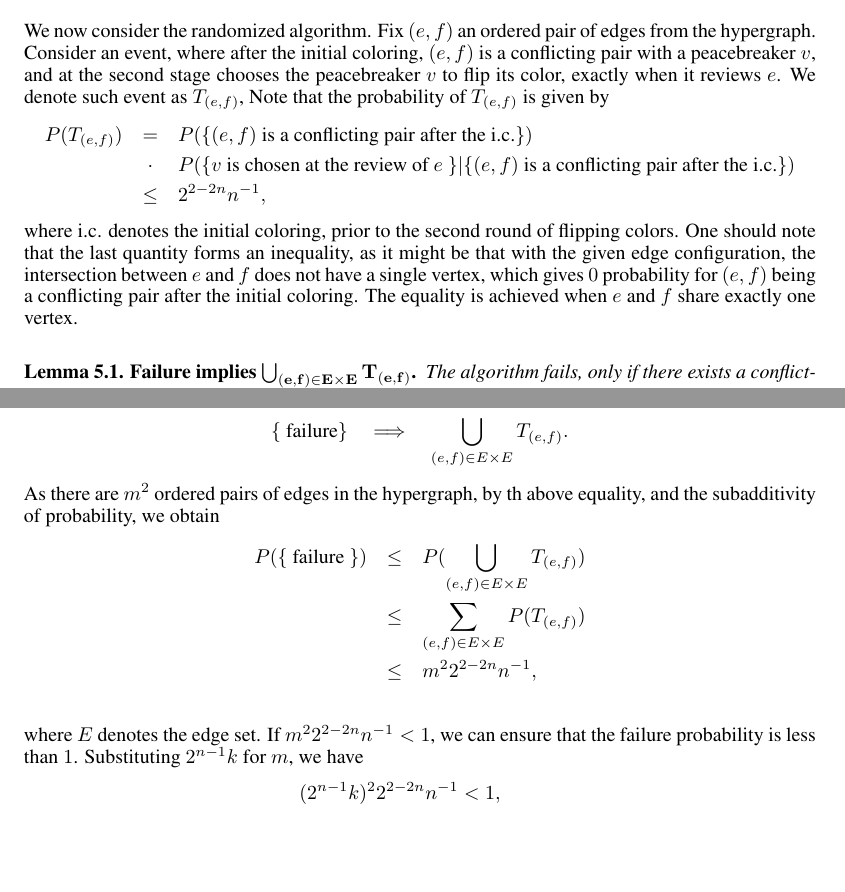
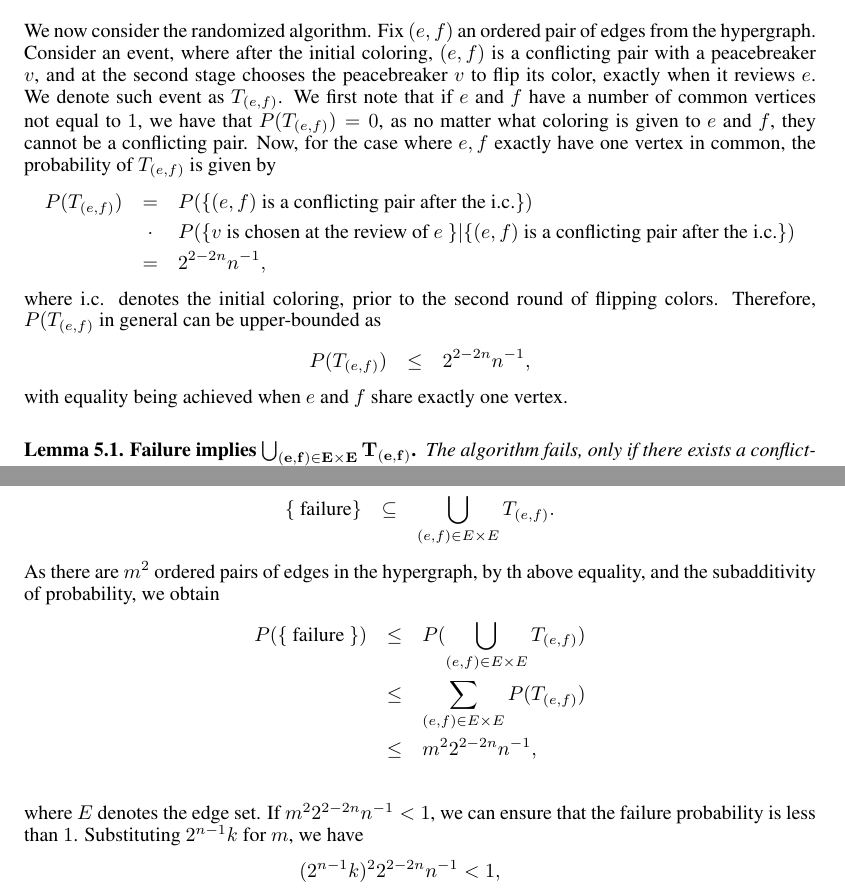
Before and after one commit to ydchoi/Probabilistic-Method, a LaTeX problem sheet (pset2.tex): two parts of pages 5 and 6 of 7, joined at a grey line, cut so that both start at the same text, the shorter picture padded with empty space. Compiled offline with pdfLaTeX.

Commit message:
A regular commit

```diff
--- a/pset2.tex
+++ b/pset2.tex
@@ -196,21 +196,24 @@ the hypergraph.
 Consider an event, where after the initial coloring, $(e,f)$ is a conflicting pair with
 a peacebreaker $v$, and at the second stage chooses the peacebreaker $v$
 to flip its color, exactly when it reviews $e$. We denote such event
-as $T_{(e,f)}$,
-Note that the probability of $T_{(e,f)}$ is given by
+as $T_{(e,f)}$. We first note that if $e$ and $f$ have a number of
+common vertices not equal to $1$, we have that $P(T_{(e,f)}) = 0$, as
+no matter what coloring is given to $e$ and $f$, they cannot be a conflicting pair.
+Now, for the case where $e,f$ exactly have one vertex in common,
+the probability of $T_{(e,f)}$ is given by
 \eQb
 P(T_{(e,f)}) &=&
 P(\{ (e,f) \text{ is a conflicting pair after the i.c.} \}) \\
 &\cdot& P(\{ v \text{ is chosen at the review of $e$ } \} |
 \{ (e,f) \text{ is a conflicting pair after the i.c.} \})  \\
-&\leq& 2^{2-2n} n^{-1},
+&=& 2^{2-2n} n^{-1},
 \eQe
 where i.c. denotes the initial coloring, prior to the second round of flipping colors.
-One should note that the last quantity forms an inequality, as it might be that
-with the given edge configuration,
-the intersection between $e$ and $f$ does not have a single vertex, which gives $0$
-probability for $(e,f)$ being a conflicting pair after the initial coloring.
-The equality is achieved when $e$ and $f$ share exactly one vertex.
+Therefore, $P(T_{(e,f)}$ in general can be upper-bounded as
+\eQb
+P(T_{(e,f)}) &\leq& 2^{2-2n}n^{-1},
+\eQe
+with equality being achieved when $e$ and $f$ share exactly one vertex.
 
 \bigskip
 
@@ -237,7 +240,7 @@ peacebreaker. Hence, we have proven the claim.
 
 By the established lemma, we obtain
 \eQb
-\{ \text{ failure} \} &\implies& \bigcup_{(e,f) \in E \times E} T_{(e,f)}.
+\{ \text{ failure} \} &\subseteq& \bigcup_{(e,f) \in E \times E} T_{(e,f)}.
 \eQe
 As there are $m^2$ ordered pairs of edges in the hypergraph, by th above equality,
 and the subadditivity of probability, we obtain
```
Also changed, not shown: pset2.pdf, 2 other files.
